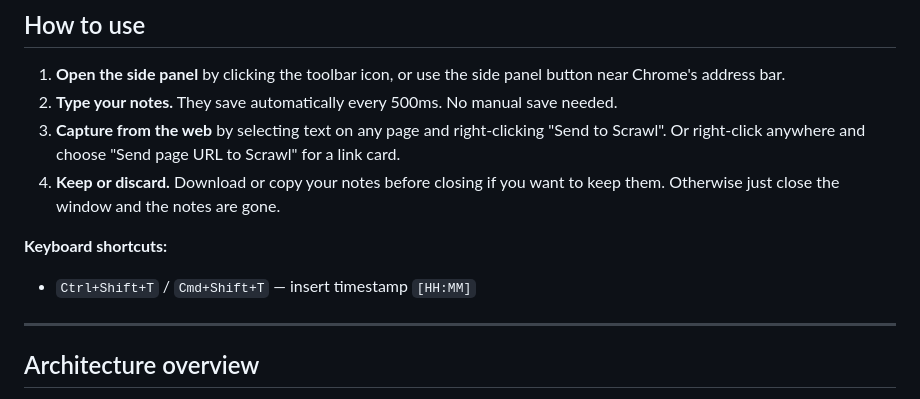
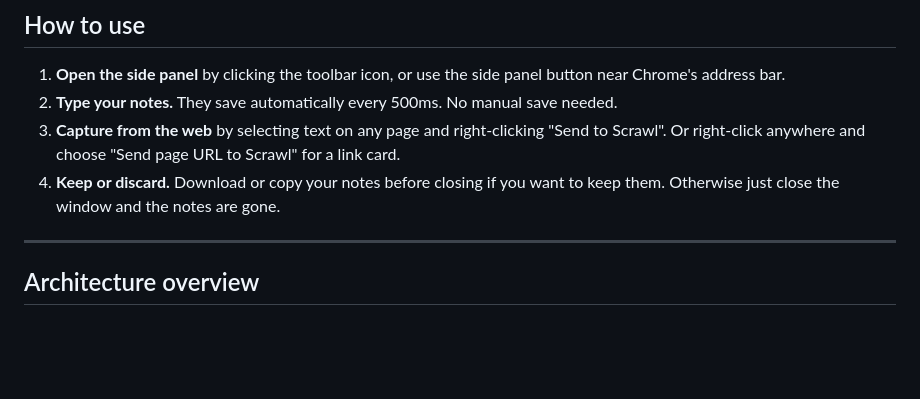
Before and after one commit to Eshwar1440/Scrawl, a Markdown page: README.md, the part around the change. Rendered like a GitHub page; blank space fills up the shorter version.

Commit message:
Remove keyboard shortcuts from README
Removed keyboard shortcuts section from README.

```diff
--- a/README.md
+++ b/README.md
@@ -71,9 +71,6 @@ Coming soon. Once published, a one-click install link will appear here.
 2. **Type your notes.** They save automatically every 500ms. No manual save needed.
 3. **Capture from the web** by selecting text on any page and right-clicking "Send to Scrawl". Or right-click anywhere and choose "Send page URL to Scrawl" for a link card.
 4. **Keep or discard.** Download or copy your notes before closing if you want to keep them. Otherwise just close the window and the notes are gone.
-
-**Keyboard shortcuts:**
-- `Ctrl+Shift+T` / `Cmd+Shift+T` — insert timestamp `[HH:MM]`
 
 ---
 
```
